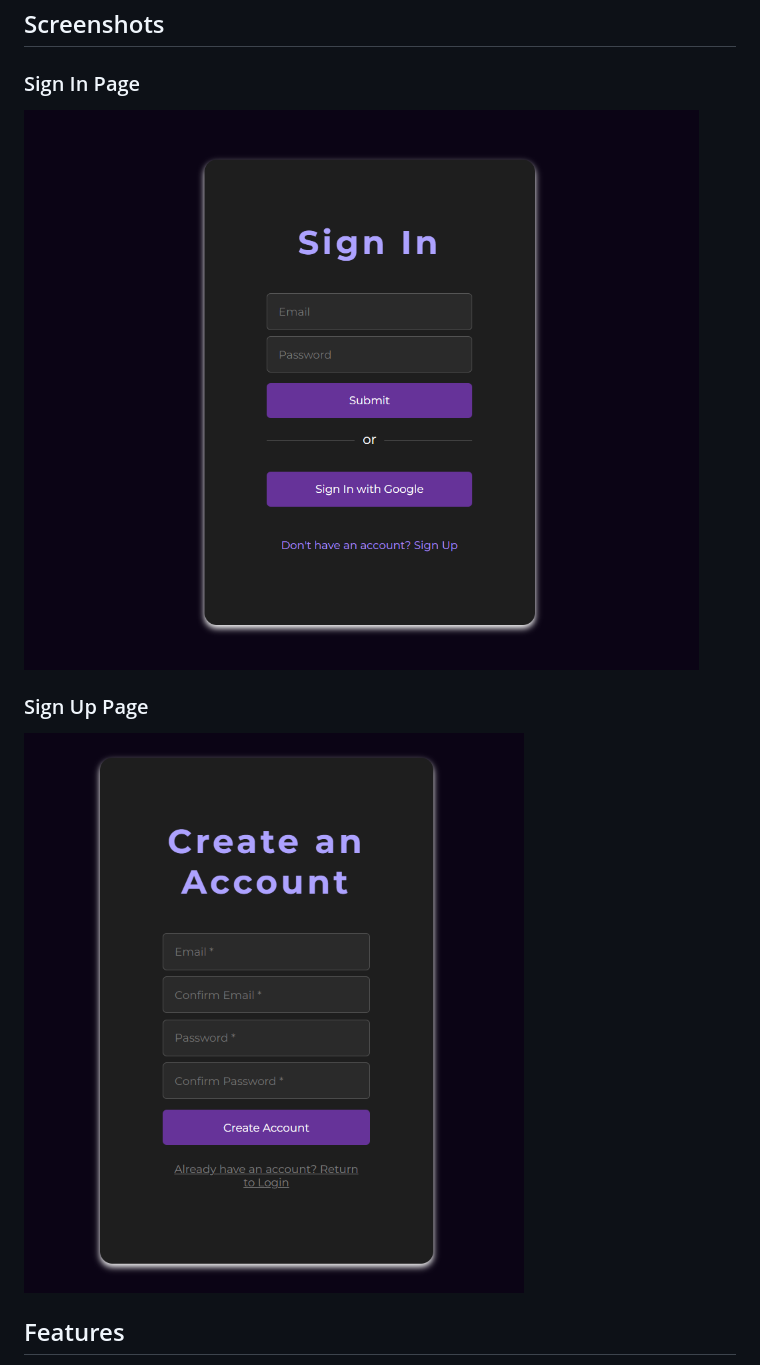
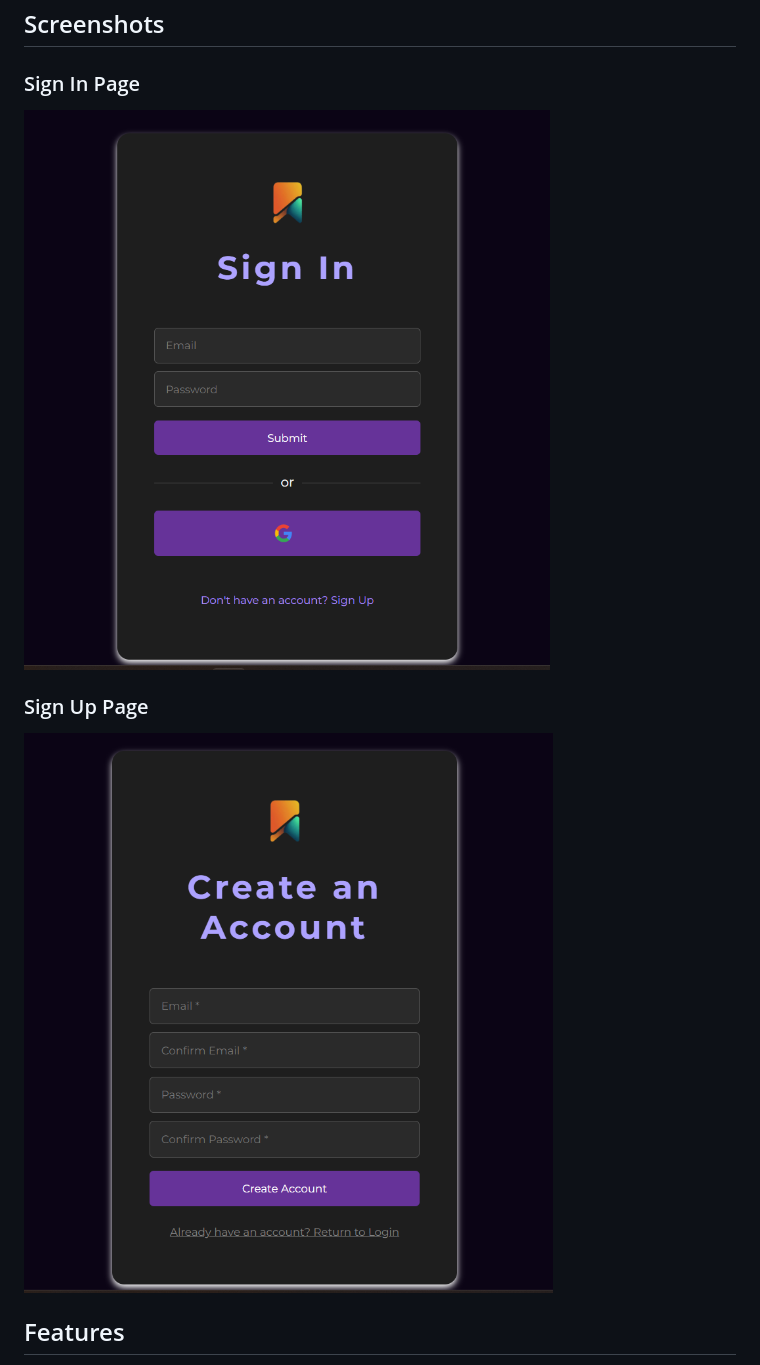
Before and after one commit to upes-open/OSoC-24-descr.ai.be, a Markdown page: auth/README.md, the part around the change. Drawn GitHub-style; pictures changed too: auth/image-1.png, auth/image-2.png (deleted), auth/image-3.png (deleted).

```diff
--- a/auth/README.md
+++ b/auth/README.md
@@ -56,11 +56,11 @@ This JavaScript file handles Firebase initialization, authentication (email/pass
 
 ### Sign In Page
 
-![Sign In Page](image-2.png)
+![sign-in page](image.png)
 
 ### Sign Up Page
 
-![Sign Up Page](image-3.png)
+![sign-up](image-1.png)
 
 ## Features
 
```
Also changed, not shown: auth/google-logo.png (added), auth/icon-1.png (added), 2 other files.
